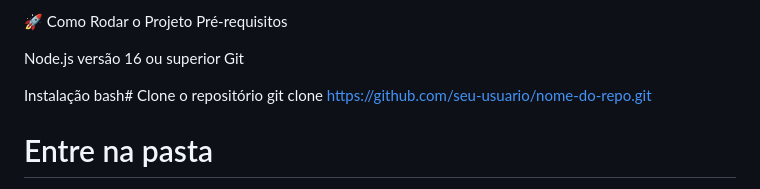
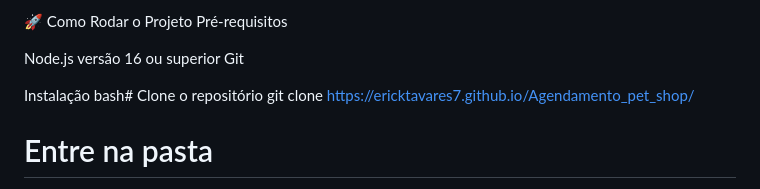
Before and after one commit to ericktavares7/Agendamento_pet_shop, a Markdown page: README.md, the part around the change. Rendered like a GitHub page.

Commit message:
Update repository clone URL in README

```diff
--- a/README.md
+++ b/README.md
@@ -51,7 +51,7 @@ Git
 
 Instalação
 bash# Clone o repositório
-git clone https://github.com/seu-usuario/nome-do-repo.git
+git clone https://ericktavares7.github.io/Agendamento_pet_shop/
 
 # Entre na pasta
 cd nome-do-repo
```
